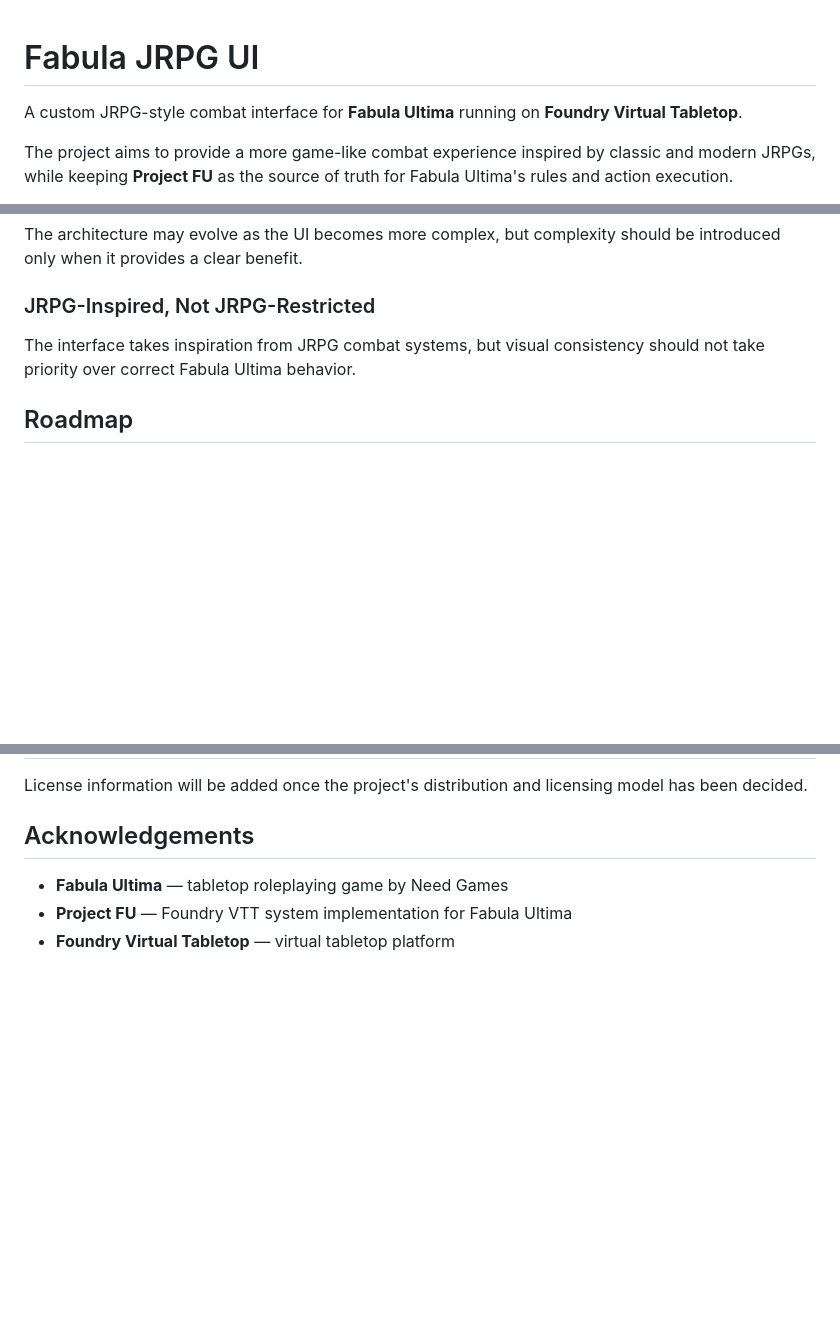
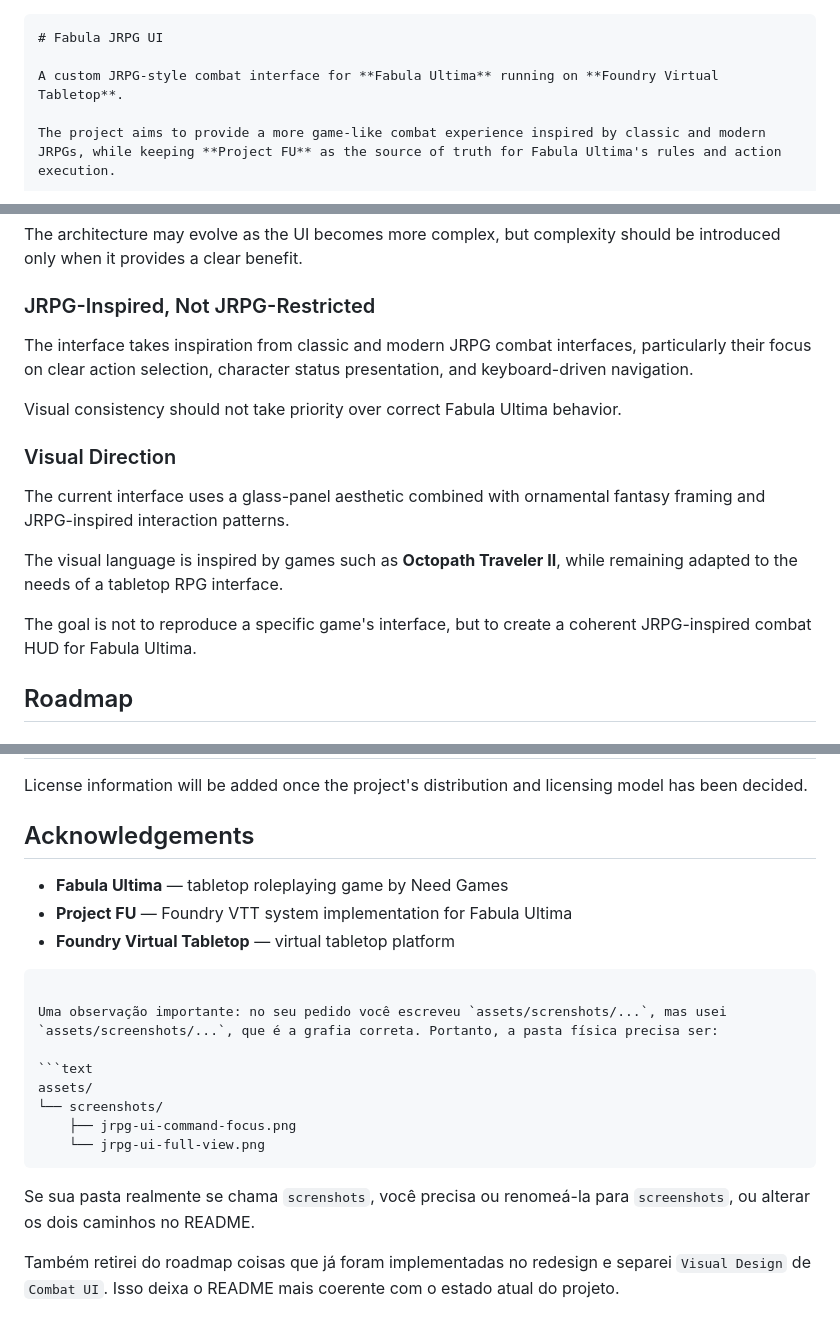
Before and after one commit to DerickDiasDev/fabula-jrpg-ui, a Markdown page: readme.md, 3 parts joined by grey strips. Rendered like a GitHub page; blank space fills up the shorter version.

`````diff
--- a/readme.md
+++ b/readme.md
@@ -1,3 +1,4 @@
+````md
 # Fabula JRPG UI
 
 A custom JRPG-style combat interface for **Fabula Ultima** running on **Foundry Virtual Tabletop**.
@@ -156,7 +191,17 @@ The architecture may evolve as the UI becomes more complex, but complexity shoul
 
 ### JRPG-Inspired, Not JRPG-Restricted
 
-The interface takes inspiration from JRPG combat systems, but visual consistency should not take priority over correct Fabula Ultima behavior.
+The interface takes inspiration from classic and modern JRPG combat interfaces, particularly their focus on clear action selection, character status presentation, and keyboard-driven navigation.
+
+Visual consistency should not take priority over correct Fabula Ultima behavior.
+
+### Visual Direction
+
+The current interface uses a glass-panel aesthetic combined with ornamental fantasy framing and JRPG-inspired interaction patterns.
+
+The visual language is inspired by games such as **Octopath Traveler II**, while remaining adapted to the needs of a tabletop RPG interface.
+
+The goal is not to reproduce a specific game's interface, but to create a coherent JRPG-inspired combat HUD for Fabula Ultima.
 
 ## Roadmap
 
@@ -212,3 +275,18 @@ License information will be added once the project's distribution and licensing
 - **Fabula Ultima** — tabletop roleplaying game by Need Games
 - **Project FU** — Foundry VTT system implementation for Fabula Ultima
 - **Foundry Virtual Tabletop** — virtual tabletop platform
+
+````
+
+Uma observação importante: no seu pedido você escreveu `assets/screnshots/...`, mas usei `assets/screenshots/...`, que é a grafia correta. Portanto, a pasta física precisa ser:
+
+```text
+assets/
+└── screenshots/
+    ├── jrpg-ui-command-focus.png
+    └── jrpg-ui-full-view.png
+````
+
+Se sua pasta realmente se chama `screnshots`, você precisa ou renomeá-la para `screenshots`, ou alterar os dois caminhos no README.
+
+Também retirei do roadmap coisas que já foram implementadas no redesign e separei `Visual Design` de `Combat UI`. Isso deixa o README mais coerente com o estado atual do projeto.
`````
Also changed, not shown: other parts of readme.md (+68 -16 lines), assets/screenshots/jrpg-ui-command-focus.png (added), assets/screenshots/jrpg-ui-full-view.png (added).
